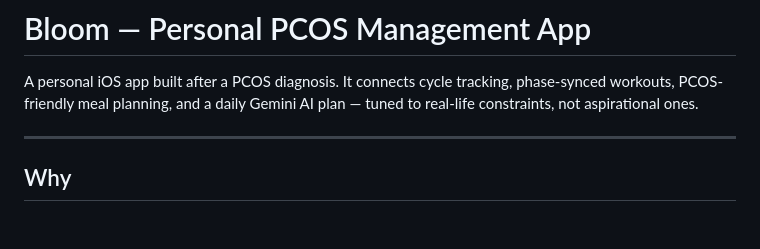
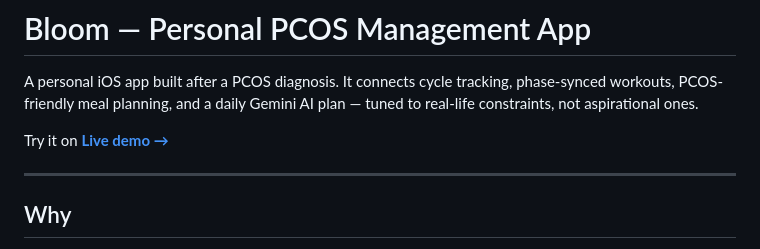
Before and after one commit to Diyasingh03/bloom, a Markdown page: README.md, the part around the change. Drawn GitHub-style; blank space fills up the shorter version.

Commit message:
Add live demo link to README
Added a live demo link to the README.

```diff
--- a/README.md
+++ b/README.md
@@ -1,6 +1,8 @@
 # Bloom — Personal PCOS Management App
 
 A personal iOS app built after a PCOS diagnosis. It connects cycle tracking, phase-synced workouts, PCOS-friendly meal planning, and a daily Gemini AI plan — tuned to real-life constraints, not aspirational ones.
+
+Try it on **[Live demo →](https://your-app.vercel.app/demo.html)**
 
 ---
 
```
